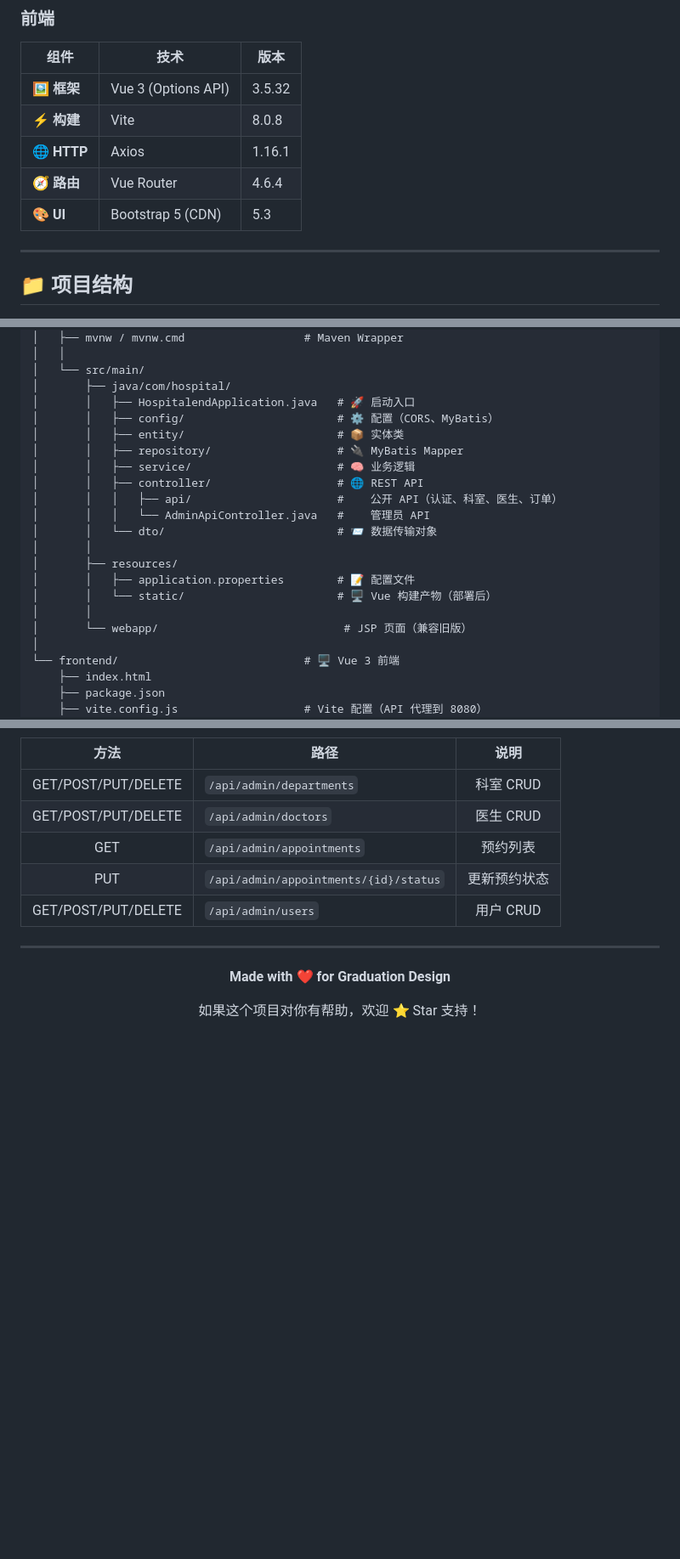
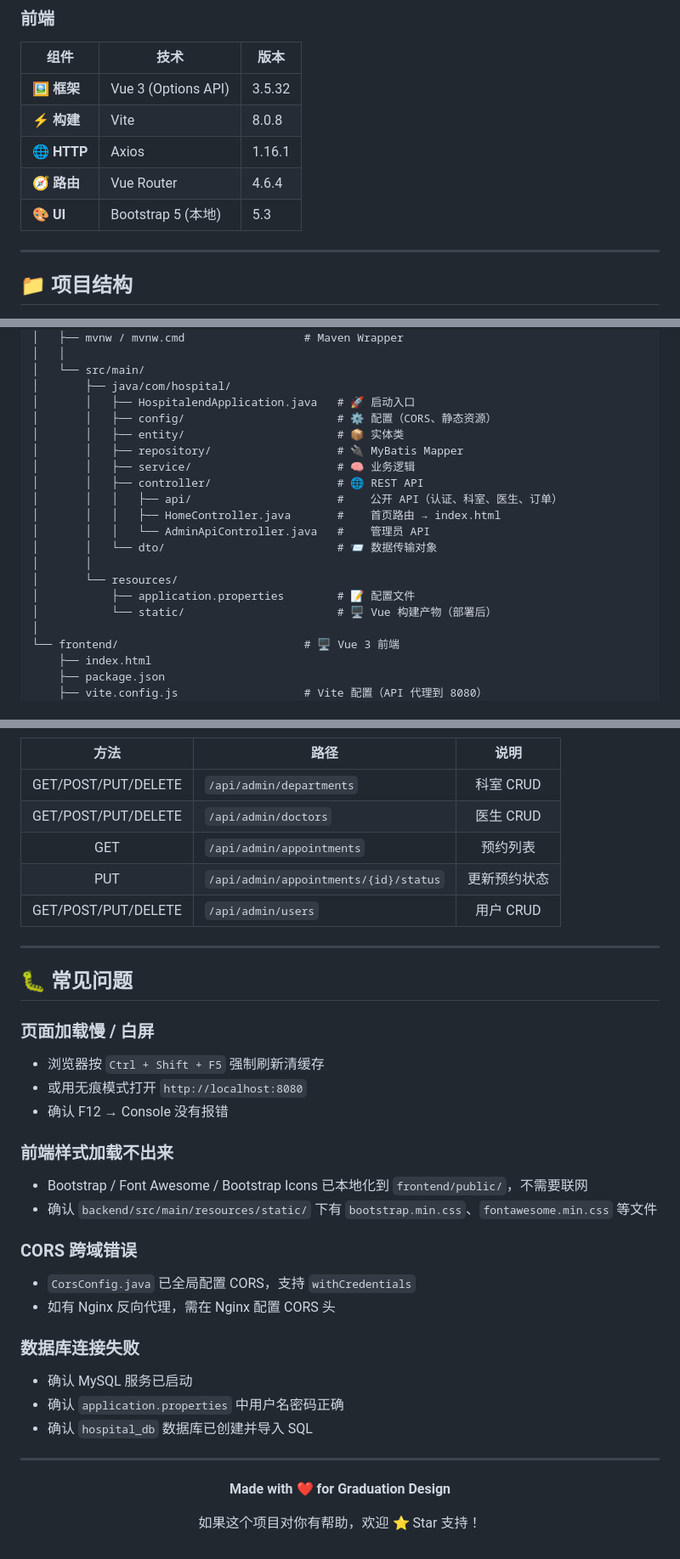
Before and after one commit to liweyatan/hpos, a Markdown page: README.md, 3 parts joined by grey strips. Shown at 85% size. GitHub-like rendering; blank space fills up the shorter version.

Commit message:
docs: update README (local assets, remove JSP ref, add troubleshooting)

```diff
--- a/README.md
+++ b/README.md
@@ -69,7 +69,7 @@
 | ⚡ **构建** | Vite | 8.0.8 |
 | 🌐 **HTTP** | Axios | 1.16.1 |
 | 🧭 **路由** | Vue Router | 4.6.4 |
-| 🎨 **UI** | Bootstrap 5 (CDN) | 5.3 |
+| 🎨 **UI** | Bootstrap 5 (本地) | 5.3 |
 
 ---
 
@@ -87,20 +87,19 @@ hpos/
 │   └── src/main/
 │       ├── java/com/hospital/
 │       │   ├── HospitalendApplication.java   # 🚀 启动入口
-│       │   ├── config/                       # ⚙️ 配置（CORS、MyBatis）
+│       │   ├── config/                       # ⚙️ 配置（CORS、静态资源）
 │       │   ├── entity/                       # 📦 实体类
 │       │   ├── repository/                   # 🔌 MyBatis Mapper
 │       │   ├── service/                      # 🧠 业务逻辑
 │       │   ├── controller/                   # 🌐 REST API
 │       │   │   ├── api/                      #    公开 API（认证、科室、医生、订单）
+│       │   │   ├── HomeController.java       #    首页路由 → index.html
 │       │   │   └── AdminApiController.java   #    管理员 API
 │       │   └── dto/                          # 📨 数据传输对象
 │       │
-│       ├── resources/
-│       │   ├── application.properties        # 📝 配置文件
-│       │   └── static/                       # 🖥️ Vue 构建产物（部署后）
-│       │
-│       └── webapp/                            # JSP 页面（兼容旧版）
+│       └── resources/
+│           ├── application.properties        # 📝 配置文件
+│           └── static/                       # 🖥️ Vue 构建产物（部署后）
 │
 └── frontend/                            # 🖥️ Vue 3 前端
     ├── index.html
@@ -325,6 +324,32 @@ cd ..\backend
 
 ---
 
+## 🐛 常见问题
+
+### 页面加载慢 / 白屏
+
+- 浏览器按 `Ctrl + Shift + F5` 强制刷新清缓存
+- 或用无痕模式打开 `http://localhost:8080`
+- 确认 F12 → Console 没有报错
+
+### 前端样式加载不出来
+
+- Bootstrap / Font Awesome / Bootstrap Icons 已本地化到 `frontend/public/`，不需要联网
+- 确认 `backend/src/main/resources/static/` 下有 `bootstrap.min.css`、`fontawesome.min.css` 等文件
+
+### CORS 跨域错误
+
+- `CorsConfig.java` 已全局配置 CORS，支持 `withCredentials`
+- 如有 Nginx 反向代理，需在 Nginx 配置 CORS 头
+
+### 数据库连接失败
+
+- 确认 MySQL 服务已启动
+- 确认 `application.properties` 中用户名密码正确
+- 确认 `hospital_db` 数据库已创建并导入 SQL
+
+---
+
 <div align="center">
 
 **Made with ❤️ for Graduation Design**
```
